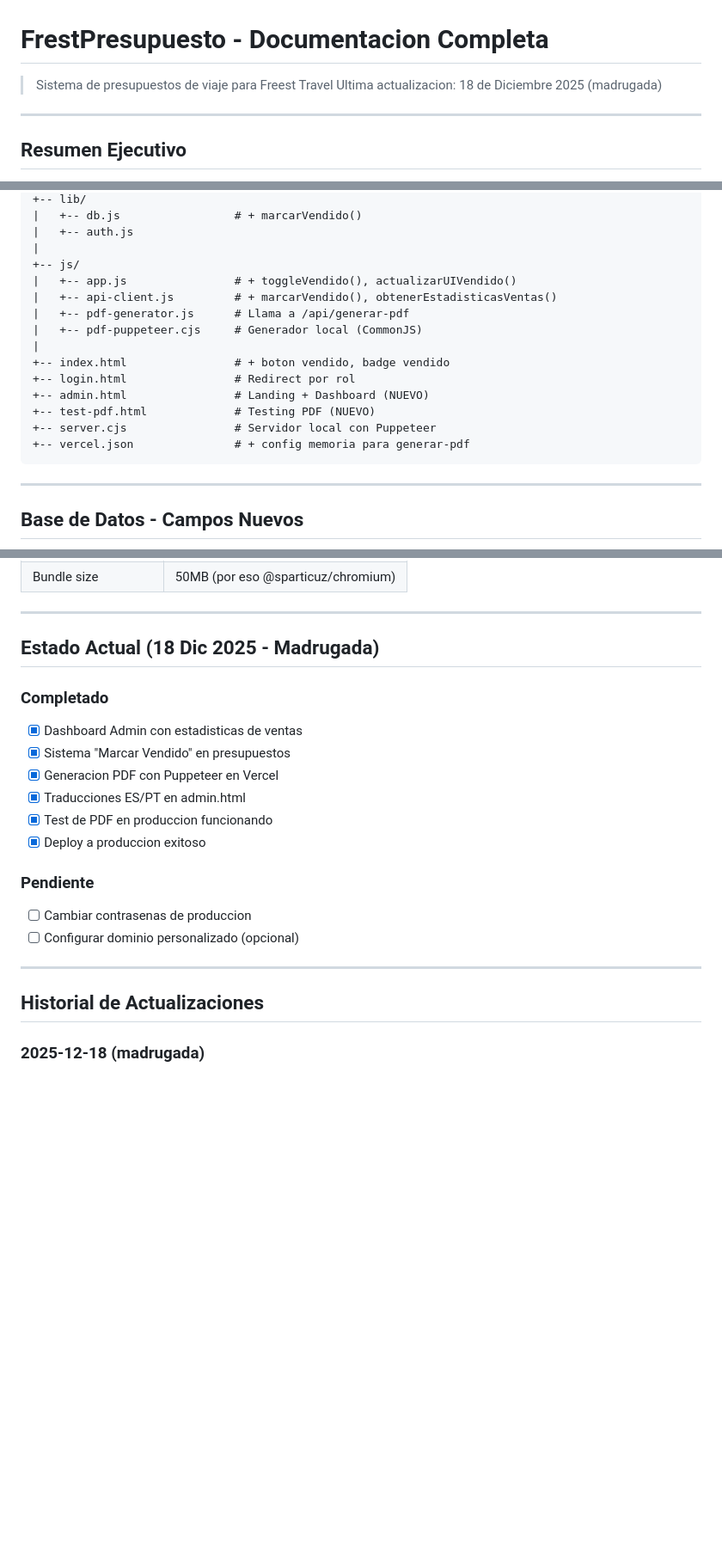
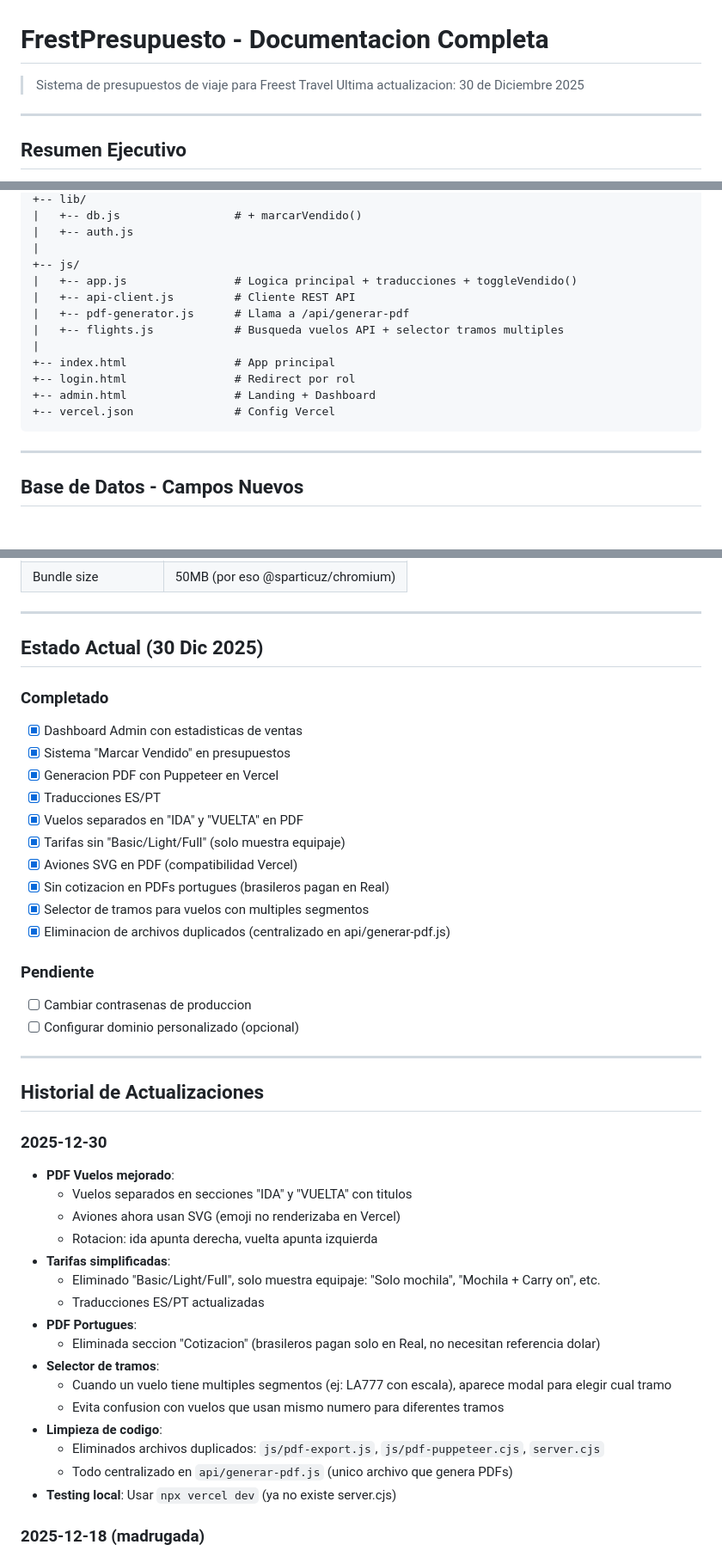
Before and after one commit to BraianTroncoso/FrestPresupuesto, a Markdown page: CONTEXT.md, 3 parts joined by grey strips. Shown: that part at 86% size. GitHub-like rendering; blank space fills up the shorter version.

Commit message:
Actualizar documentacion con cambios del 30 Dic 2025

````diff
--- a/CONTEXT.md
+++ b/CONTEXT.md
@@ -1,7 +1,7 @@
 # FrestPresupuesto - Documentacion Completa
 
 > Sistema de presupuestos de viaje para Freest Travel
-> Ultima actualizacion: 18 de Diciembre 2025 (madrugada)
+> Ultima actualizacion: 30 de Diciembre 2025
 
 ---
 
@@ -163,17 +163,15 @@ FrestPresupuesto/
 |   +-- auth.js
 |
 +-- js/
-|   +-- app.js                # + toggleVendido(), actualizarUIVendido()
-|   +-- api-client.js         # + marcarVendido(), obtenerEstadisticasVentas()
+|   +-- app.js                # Logica principal + traducciones + toggleVendido()
+|   +-- api-client.js         # Cliente REST API
 |   +-- pdf-generator.js      # Llama a /api/generar-pdf
-|   +-- pdf-puppeteer.cjs     # Generador local (CommonJS)
+|   +-- flights.js            # Busqueda vuelos API + selector tramos multiples
 |
-+-- index.html                # + boton vendido, badge vendido
++-- index.html                # App principal
 +-- login.html                # Redirect por rol
-+-- admin.html                # Landing + Dashboard (NUEVO)
-+-- test-pdf.html             # Testing PDF (NUEVO)
-+-- server.cjs                # Servidor local con Puppeteer
-+-- vercel.json               # + config memoria para generar-pdf
++-- admin.html                # Landing + Dashboard
++-- vercel.json               # Config Vercel
 ```
 
 ---
@@ -336,15 +330,19 @@ login.html
 
 ---
 
-## Estado Actual (18 Dic 2025 - Madrugada)
+## Estado Actual (30 Dic 2025)
 
 ### Completado
 - [x] Dashboard Admin con estadisticas de ventas
 - [x] Sistema "Marcar Vendido" en presupuestos
 - [x] Generacion PDF con Puppeteer en Vercel
-- [x] Traducciones ES/PT en admin.html
-- [x] Test de PDF en produccion funcionando
-- [x] Deploy a produccion exitoso
+- [x] Traducciones ES/PT
+- [x] Vuelos separados en "IDA" y "VUELTA" en PDF
+- [x] Tarifas sin "Basic/Light/Full" (solo muestra equipaje)
+- [x] Aviones SVG en PDF (compatibilidad Vercel)
+- [x] Sin cotizacion en PDFs portugues (brasileros pagan en Real)
+- [x] Selector de tramos para vuelos con multiples segmentos
+- [x] Eliminacion de archivos duplicados (centralizado en api/generar-pdf.js)
 
 ### Pendiente
 - [ ] Cambiar contrasenas de produccion
@@ -353,6 +351,24 @@ login.html
 ---
 
 ## Historial de Actualizaciones
+
+### 2025-12-30
+- **PDF Vuelos mejorado**:
+  - Vuelos separados en secciones "IDA" y "VUELTA" con titulos
+  - Aviones ahora usan SVG (emoji no renderizaba en Vercel)
+  - Rotacion: ida apunta derecha, vuelta apunta izquierda
+- **Tarifas simplificadas**:
+  - Eliminado "Basic/Light/Full", solo muestra equipaje: "Solo mochila", "Mochila + Carry on", etc.
+  - Traducciones ES/PT actualizadas
+- **PDF Portugues**:
+  - Eliminada seccion "Cotizacion" (brasileros pagan solo en Real, no necesitan referencia dolar)
+- **Selector de tramos**:
+  - Cuando un vuelo tiene multiples segmentos (ej: LA777 con escala), aparece modal para elegir cual tramo
+  - Evita confusion con vuelos que usan mismo numero para diferentes tramos
+- **Limpieza de codigo**:
+  - Eliminados archivos duplicados: `js/pdf-export.js`, `js/pdf-puppeteer.cjs`, `server.cjs`
+  - Todo centralizado en `api/generar-pdf.js` (unico archivo que genera PDFs)
+- **Testing local**: Usar `npx vercel dev` (ya no existe server.cjs)
 
 ### 2025-12-18 (madrugada)
 - **Dashboard Admin**: Landing page + estadisticas de ventas por agente
````
Also changed, not shown: other parts of CONTEXT.md (+3 -7 lines).
